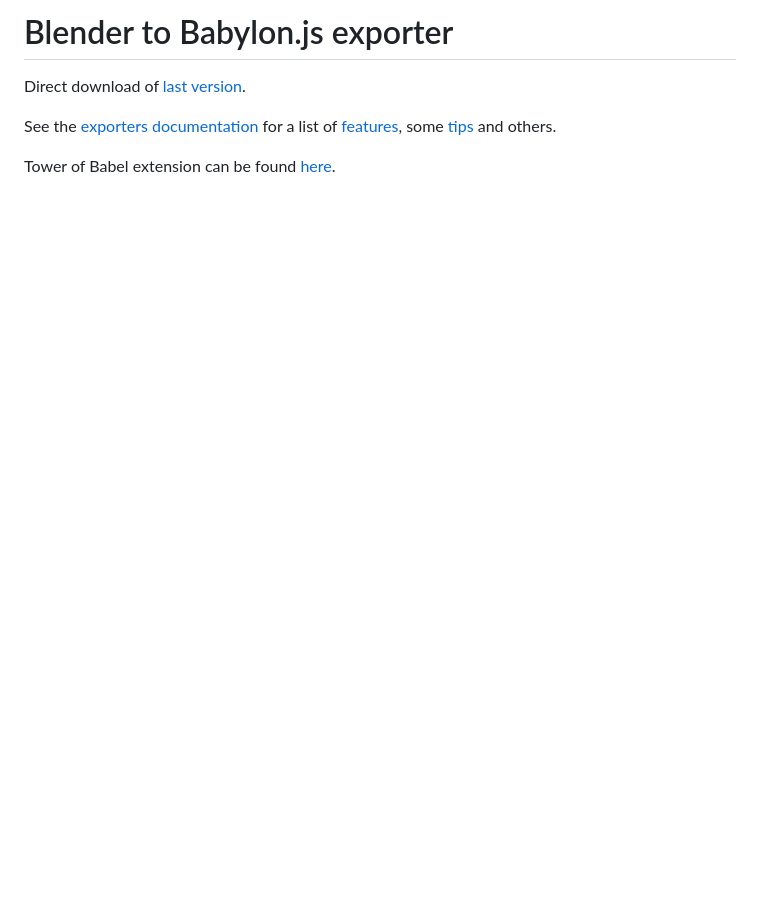
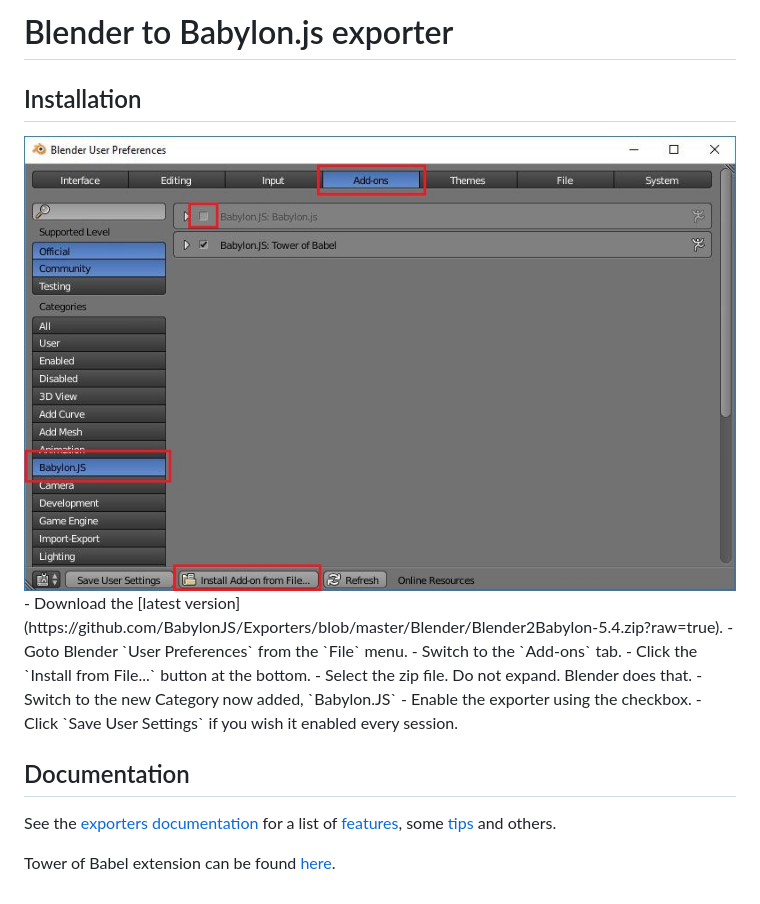
Before and after one commit to BabylonJS/Exporters, a Markdown page: Blender/readme.md, the part around the change. Rendered like a GitHub page; pictures changed too: Blender/preferences.jpg (added); blank space fills up the shorter version.

Commit message:
Add install directly to repo
-This is the very first thing to do, so put directly into the repo
rather than doc repo.

```diff
--- a/Blender/readme.md
+++ b/Blender/readme.md
@@ -1,8 +1,17 @@
-Blender to Babylon.js exporter
-==============================
+# Blender to Babylon.js exporter #
 
-Direct download of [last version](https://github.com/BabylonJS/Exporters/blob/master/Blender/Blender2Babylon-5.4.zip?raw=true).
+## Installation ##
+<img src="./preferences.jpg">
+- Download the [latest version](https://github.com/BabylonJS/Exporters/blob/master/Blender/Blender2Babylon-5.4.zip?raw=true).
+- Goto Blender `User Preferences` from the `File` menu.
+-  Switch to the `Add-ons` tab.
+-  Click the `Install from File...` button at the bottom.
+-  Select the zip file.  Do not expand.  Blender does that.
+-  Switch to the new Category now added, `Babylon.JS`
+-  Enable the exporter using the checkbox.
+-  Click `Save User Settings` if you wish it enabled every session.
 
+## Documentation ##
 See the [exporters documentation](http://doc.babylonjs.com/exporters) for a list of [features](http://doc.babylonjs.com/exporters/blender), some [tips](http://doc.babylonjs.com/exporters/blender_tips) and others.
 
 Tower of Babel extension can be found [here](https://github.com/BabylonJS/Extensions/tree/master/QueuedInterpolation/Blender).
```
